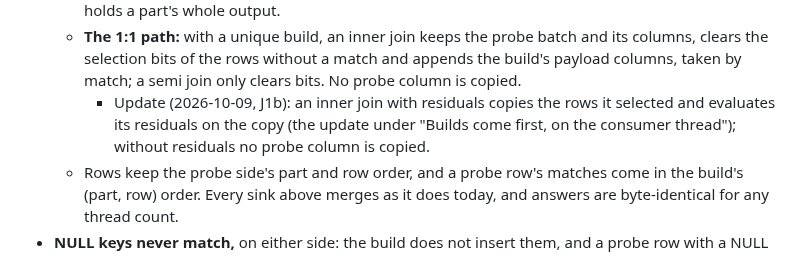
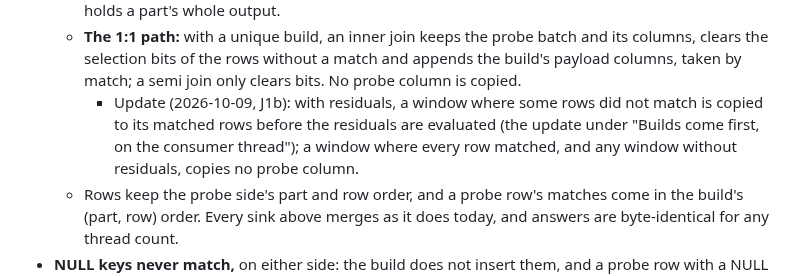
Before and after one commit to ydb-campus/antb1, a Markdown page: docs/adr/0022-joins-and-query-blocks.md, the part around the change. Drawn GitHub-style.

Commit message:
docs(adr): which 1:1 windows a residual copies
(cherry picked from commit 615f11c79ecdf0672b663adb94c8852987739a3a)

```diff
--- a/docs/adr/0022-joins-and-query-blocks.md
+++ b/docs/adr/0022-joins-and-query-blocks.md
@@ -376,9 +376,9 @@ Proposed
   - **The 1:1 path:** with a unique build, an inner join keeps the probe batch and its columns, clears the selection
     bits of the rows without a match and appends the build's payload columns, taken by match; a semi join only
     clears bits. No probe column is copied.
-    - Update (2026-10-09, J1b): an inner join with residuals copies the rows it selected and evaluates its residuals
-      on the copy (the update under "Builds come first, on the consumer thread"); without residuals no probe column
-      is copied.
+    - Update (2026-10-09, J1b): with residuals, a window where some rows did not match is copied to its matched
+      rows before the residuals are evaluated (the update under "Builds come first, on the consumer thread"); a
+      window where every row matched, and any window without residuals, copies no probe column.
   - Rows keep the probe side's part and row order, and a probe row's matches come in the build's (part, row) order.
     Every sink above merges as it does today, and answers are byte-identical for any thread count.
 - **NULL keys never match,** on either side: the build does not insert them, and a probe row with a NULL key has
```
